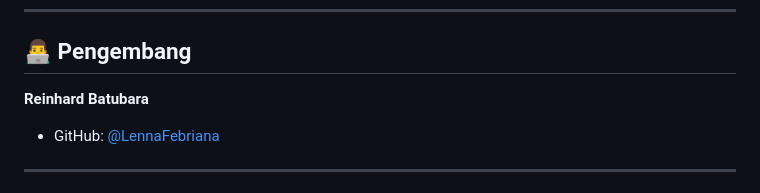
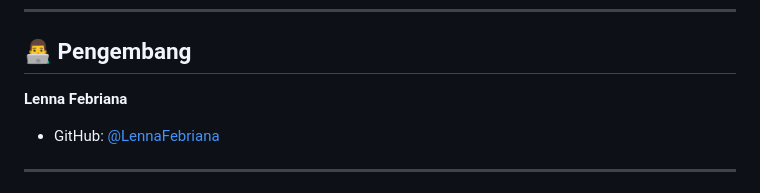
Before and after one commit to lennafebriana12/Preserving-Batak-Toba-Motifs-with-Deep-Learning-and-RAG, a Markdown page: README.md, the part around the change. Rendered like a GitHub page.

```diff
--- a/README.md
+++ b/README.md
@@ -326,7 +326,7 @@ File: `Sistem Djanggo/ulos_project/classifier/views.py` atau di berkas `.env`
 
 ## 👨‍💻 Pengembang
 
-**Reinhard Batubara**
+**Lenna Febriana**
 - GitHub: [@LennaFebriana](https://github.com/lennafebriana12)
 
 ---
```
